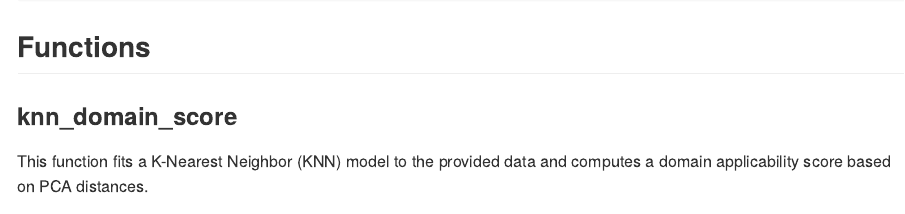
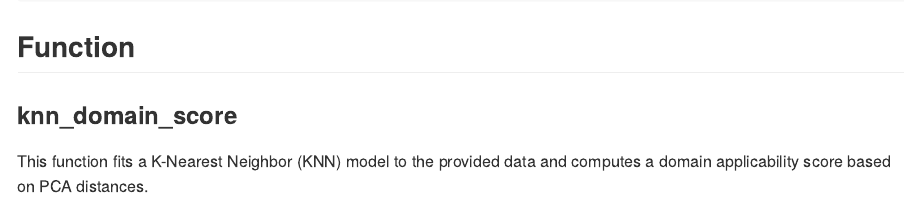
Before and after one commit to juanv66x/viraldomain, an R Markdown document (README.Rmd): the page in a window 1100 px wide, from 1480 px down before the commit and from 1500 px down after it, so that both start at the same text. The pictures show the output file README.md that the author committed with the source, drawn offline in the style of GitHub; long lines of code are wrapped.

Commit message:
README update

````diff
--- a/README.Rmd
+++ b/README.Rmd
@@ -51,7 +51,7 @@ data(sero)
 print(head(sero))
 ```
 
-## Functions
+## Function
 
 ### knn_domain_score
 
````
Also changed, not shown: README.md.
